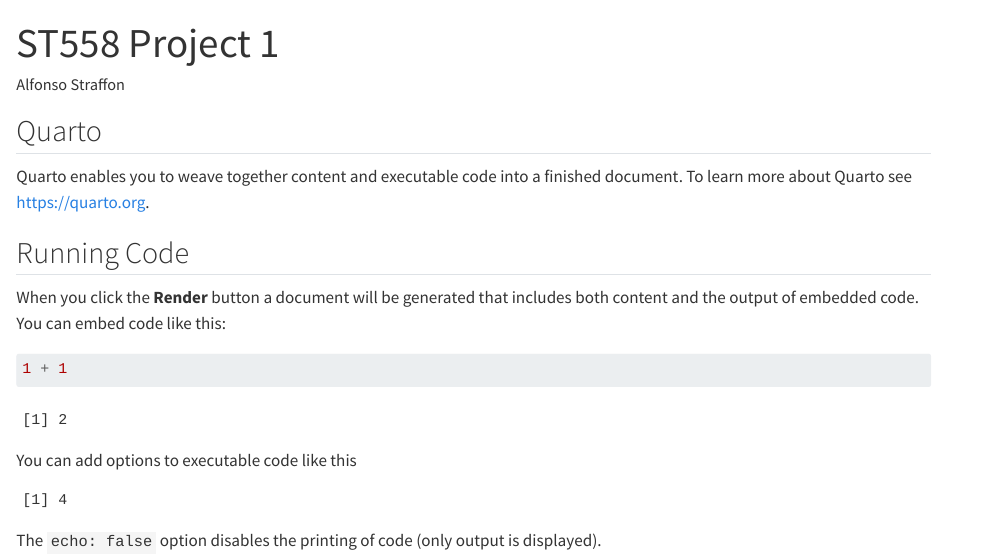
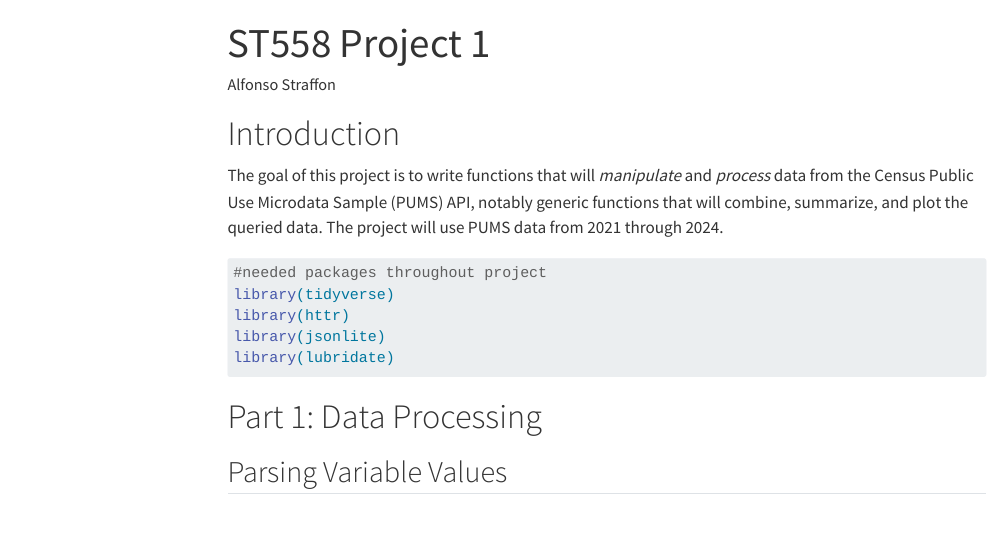
Before and after one commit to astraffon/ST558_Project1, a Quarto document (Project1.qmd): the page in a window 1100 px wide, from its top. Rendered offline with R 4.5, knitr and Pandoc in place of Quarto, with nearby package versions; menus at the side of the page are left out.

````diff
--- a/Project1.qmd
+++ b/Project1.qmd
@@ -5,23 +5,26 @@
 editor: visual
 ---
 
-## Quarto
 
-Quarto enables you to weave together content and executable code into a finished document. To learn more about Quarto see <https://quarto.org>.
+# Introduction
 
-## Running Code
-
-When you click the **Render** button a document will be generated that includes both content and the output of embedded code. You can embed code like this:
+The goal of this project is to write functions that will *manipulate* and *process*
+data from the Census Public Use Microdata Sample (PUMS) API, notably generic functions
+that will combine, summarize, and plot the queried data. The project will use PUMS
+data from 2021 through 2024.
 
 ```{r}
-1 + 1
+#| message: false
+#| warning: false
+
+
+#needed packages throughout project
+library(tidyverse)
+library(httr)
+library(jsonlite)
+library(lubridate)
 ```
 
-You can add options to executable code like this
+# Part 1: Data Processing
 
-```{r}
-#| echo: false
-2 * 2
-```
-
-The `echo: false` option disables the printing of code (only output is displayed).
+## Parsing Variable Values
--- /dev/null
+++ b/_quarto.yml
@@ -0,0 +1,10 @@
+project:
+  type: website
+  output-dir: docs
+
+website:
+  title: "ST558 Project 1"
+
+format:
+  html:
+    toc: true
````
Also changed, not shown: docs/search.json (added), 18 other files.
